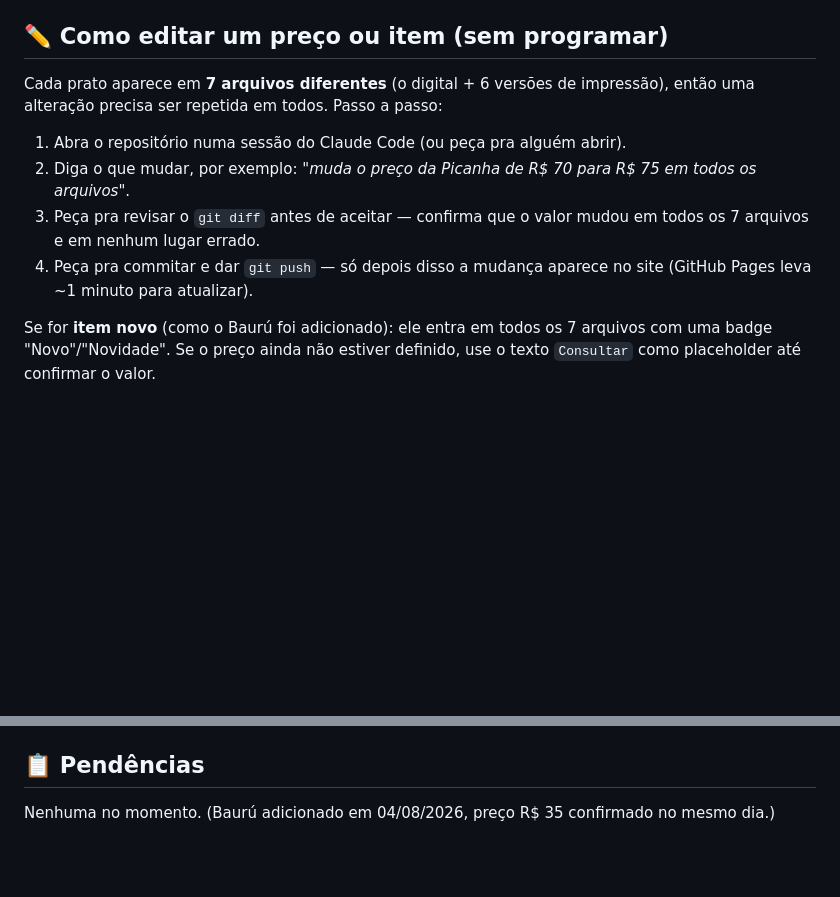
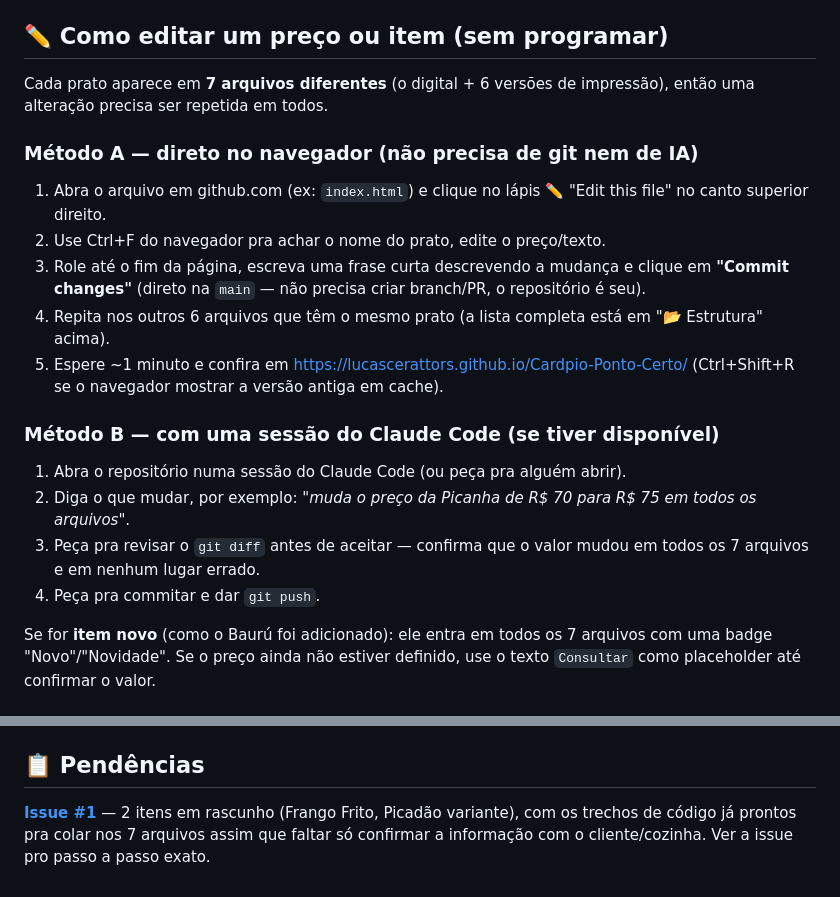
Before and after one commit to LucasCerattoRS/Cardpio-Ponto-Certo, a Markdown page: README.md, 2 parts joined by grey strips. Rendered like a GitHub page; blank space fills up the shorter version.

Commit message:
Documenta edicao via GitHub web (sem git/IA) e aponta pendencias pra issue #1

```diff
--- a/README.md
+++ b/README.md
@@ -34,12 +34,22 @@ O QR code impresso nas mesas aponta para a URL do GitHub Pages acima.
 
 ## ✏️ Como editar um preço ou item (sem programar)
 
-Cada prato aparece em **7 arquivos diferentes** (o digital + 6 versões de impressão), então uma alteração precisa ser repetida em todos. Passo a passo:
+Cada prato aparece em **7 arquivos diferentes** (o digital + 6 versões de impressão), então uma alteração precisa ser repetida em todos.
+
+### Método A — direto no navegador (não precisa de git nem de IA)
+
+1. Abra o arquivo em github.com (ex: `index.html`) e clique no lápis ✏️ "Edit this file" no canto superior direito.
+2. Use Ctrl+F do navegador pra achar o nome do prato, edite o preço/texto.
+3. Role até o fim da página, escreva uma frase curta descrevendo a mudança e clique em **"Commit changes"** (direto na `main` — não precisa criar branch/PR, o repositório é seu).
+4. Repita nos outros 6 arquivos que têm o mesmo prato (a lista completa está em "📂 Estrutura" acima).
+5. Espere ~1 minuto e confira em https://lucascerattors.github.io/Cardpio-Ponto-Certo/ (Ctrl+Shift+R se o navegador mostrar a versão antiga em cache).
+
+### Método B — com uma sessão do Claude Code (se tiver disponível)
 
 1. Abra o repositório numa sessão do Claude Code (ou peça pra alguém abrir).
 2. Diga o que mudar, por exemplo: *"muda o preço da Picanha de R$ 70 para R$ 75 em todos os arquivos"*.
 3. Peça pra revisar o `git diff` antes de aceitar — confirma que o valor mudou em todos os 7 arquivos e em nenhum lugar errado.
-4. Peça pra commitar e dar `git push` — só depois disso a mudança aparece no site (GitHub Pages leva ~1 minuto para atualizar).
+4. Peça pra commitar e dar `git push`.
 
 Se for **item novo** (como o Baurú foi adicionado): ele entra em todos os 7 arquivos com uma badge "Novo"/"Novidade". Se o preço ainda não estiver definido, use o texto `Consultar` como placeholder até confirmar o valor.
 
@@ -57,4 +67,4 @@ O deploy é automático via GitHub Pages a partir da branch `main` — não exis
 
 ## 📋 Pendências
 
-Nenhuma no momento. (Baurú adicionado em 04/08/2026, preço R$ 35 confirmado no mesmo dia.)
+**[Issue #1](https://github.com/LucasCerattoRS/Cardpio-Ponto-Certo/issues/1)** — 2 itens em rascunho (Frango Frito, Picadão variante), com os trechos de código já prontos pra colar nos 7 arquivos assim que faltar só confirmar a informação com o cliente/cozinha. Ver a issue pro passo a passo exato.
```
